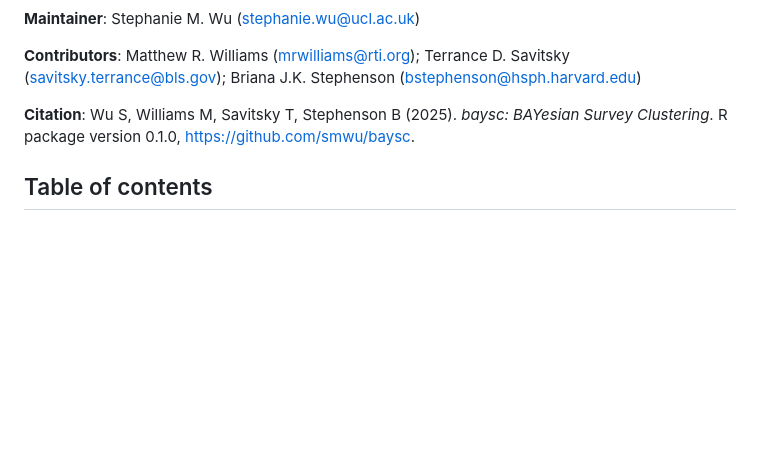
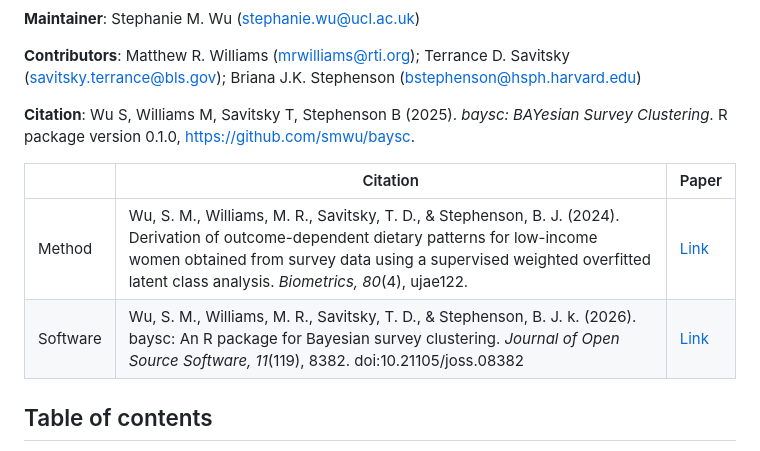
Before and after one commit to smwu/baysc, a Markdown page: README.md, the part around one of its changes. GitHub-like rendering; blank space fills up the shorter version.

Commit message:
Update README with DOI badge and citations
Added DOI badge and updated citation information in README.

```diff
--- a/README.md
+++ b/README.md
@@ -11,6 +13,12 @@ An R package for running Bayesian supervised and unsupervised clustering methods
 **Contributors**: Matthew R. Williams ([mrwilliams\@rti.org](mailto:mrwilliams@rti.org)); Terrance D. Savitsky ([savitsky.terrance\@bls.gov](mailto:savitsky.terrance@bls.gov)); Briana J.K. Stephenson ([bstephenson\@hsph.harvard.edu](mailto:bstephenson@hsph.harvard.edu))
 
 **Citation**: Wu S, Williams M, Savitsky T, Stephenson B (2025). *baysc: BAYesian Survey Clustering*. R package version 0.1.0, <https://github.com/smwu/baysc>.
+
+|       | Citation     | Paper
+| -------------  | -------------  | -------------  |
+| Method    | Wu, S. M., Williams, M. R., Savitsky, T. D., & Stephenson, B. J. (2024). Derivation of outcome-dependent dietary patterns for low-income women obtained from survey data using a supervised weighted overfitted latent class analysis. _Biometrics, 80_(4), ujae122.   | [Link](https://pmc.ncbi.nlm.nih.gov/articles/PMC11518851/)|
+| Software    | Wu, S. M., Williams, M. R., Savitsky, T. D., & Stephenson, B. J. k. (2026). baysc: An R package for Bayesian survey clustering. _Journal of Open Source Software, 11_(119), 8382. doi:10.21105/joss.08382 | [Link](https://joss.theoj.org/papers/10.21105/joss.08382)|
+
 
 ## Table of contents
 
```
Also changed, not shown: other parts of README.md (+2 -0 lines).
